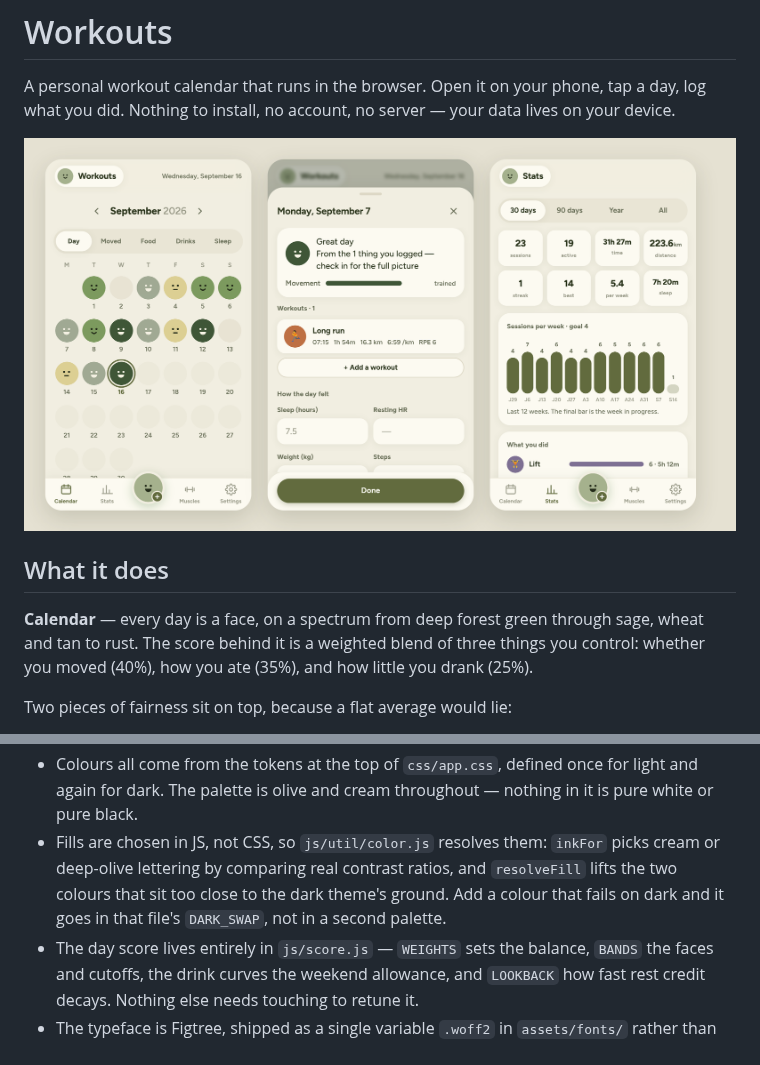
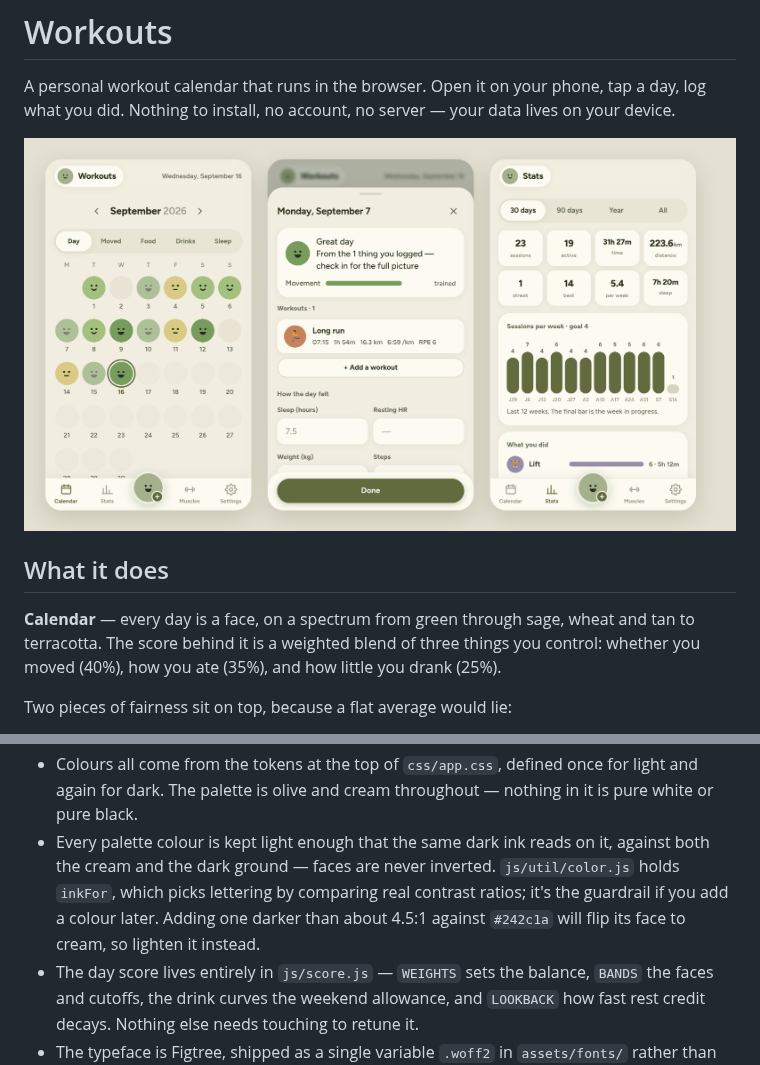
Before and after one commit to annika-thomas/workouts, a Markdown page: README.md, 2 parts joined by grey strips. Drawn GitHub-style; pictures changed too: assets/screenshot.png.

```diff
--- a/README.md
+++ b/README.md
@@ -8,8 +8,8 @@ data lives on your device.
 
 ## What it does
 
-**Calendar** — every day is a face, on a spectrum from deep forest green
-through sage, wheat and tan to rust. The score behind it is a weighted blend of three things you control:
+**Calendar** — every day is a face, on a spectrum from green through sage,
+wheat and tan to terracotta. The score behind it is a weighted blend of three things you control:
 whether you moved (40%), how you ate (35%), and how little you drank (25%).
 
 Two pieces of fairness sit on top, because a flat average would lie:
@@ -255,11 +255,12 @@ Two things to remember:
 - Colours all come from the tokens at the top of `css/app.css`, defined once
   for light and again for dark. The palette is olive and cream throughout —
   nothing in it is pure white or pure black.
-- Fills are chosen in JS, not CSS, so `js/util/color.js` resolves them:
-  `inkFor` picks cream or deep-olive lettering by comparing real contrast
-  ratios, and `resolveFill` lifts the two colours that sit too close to the
-  dark theme's ground. Add a colour that fails on dark and it goes in that
-  file's `DARK_SWAP`, not in a second palette.
+- Every palette colour is kept light enough that the same dark ink reads on
+  it, against both the cream and the dark ground — faces are never inverted.
+  `js/util/color.js` holds `inkFor`, which picks lettering by comparing real
+  contrast ratios; it's the guardrail if you add a colour later. Adding one
+  darker than about 4.5:1 against `#242c1a` will flip its face to cream, so
+  lighten it instead.
 - The day score lives entirely in `js/score.js` — `WEIGHTS` sets the balance,
   `BANDS` the faces and cutoffs, the drink curves the weekend allowance, and
   `LOOKBACK` how fast rest credit decays. Nothing else needs touching to
```
Also changed, not shown: 7 other files.
